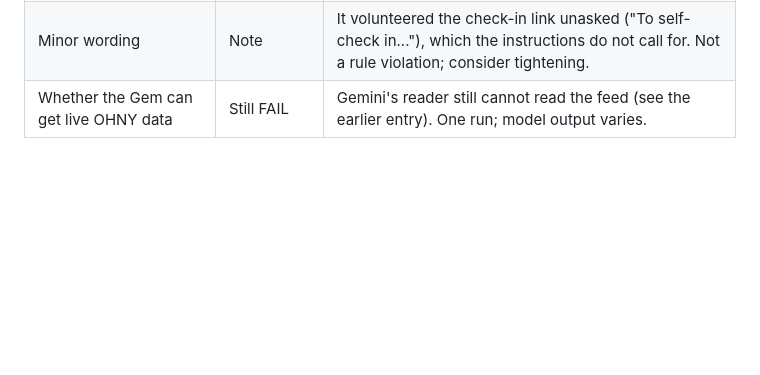
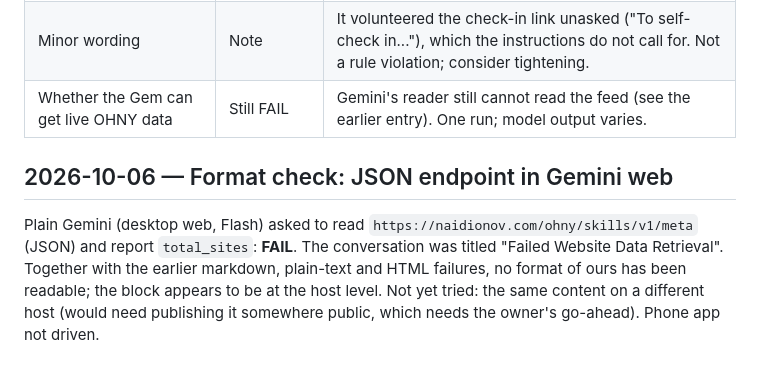
Before and after one commit to dnaidionov/OHNY-skills, a Markdown page: docs/test-results.md, the part around the change. GitHub-like rendering; blank space fills up the shorter version.

Commit message:
Record JSON read test in Gemini

```diff
--- a/docs/test-results.md
+++ b/docs/test-results.md
@@ -141,3 +141,7 @@ Same setup as the earlier Gemini web run (desktop Chrome, Flash, Gem "Ask OHNY (
 | Scenario 1 again: "what's open near Grand Central, architecture, Sat Oct 17 2 PM, on foot" | PASS for the safety rule, still no OHNY data | The Gem said it is unofficial, said it could not access `changes.md` and `index.md`, declined to look up or recommend sites, hours or ticket status, and pointed to ohny.org/festival/lineup. It did not use Google Maps data this time (the earlier run did). |
 | Minor wording | Note | It volunteered the check-in link unasked ("To self-check in..."), which the instructions do not call for. Not a rule violation; consider tightening. |
 | Whether the Gem can get live OHNY data | Still FAIL | Gemini's reader still cannot read the feed (see the earlier entry). One run; model output varies. |
+
+## 2026-10-06 — Format check: JSON endpoint in Gemini web
+
+Plain Gemini (desktop web, Flash) asked to read `https://naidionov.com/ohny/skills/v1/meta` (JSON) and report `total_sites`: **FAIL**. The conversation was titled "Failed Website Data Retrieval". Together with the earlier markdown, plain-text and HTML failures, no format of ours has been readable; the block appears to be at the host level. Not yet tried: the same content on a different host (would need publishing it somewhere public, which needs the owner's go-ahead). Phone app not driven.
```
